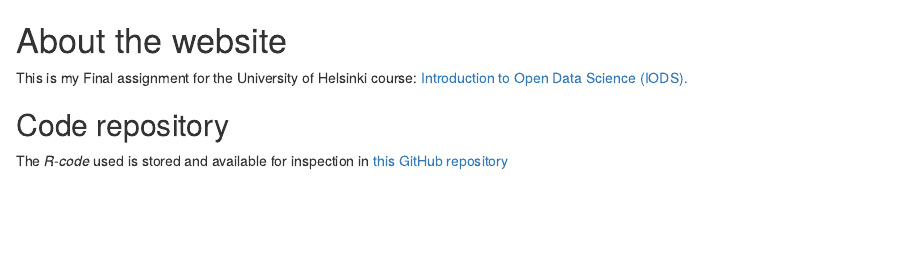
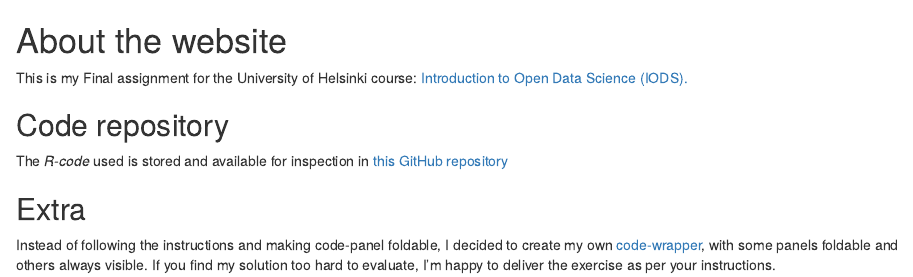
Before and after one commit to Juhous/IODS-Final, an R Markdown document (1_intro.Rmd): the page in a window 1100 px wide, from its top. Rendered offline with R 4.5, knitr and Pandoc, with nearby package versions.

Commit message:
getting there

```diff
--- a/1_intro.Rmd
+++ b/1_intro.Rmd
@@ -5,3 +5,7 @@ This is my Final assignment for the University of Helsinki course: [Introduction
 ## Code repository
 
 The _R-code_ used is stored and available for inspection in  [this GitHub repository](https://github.com/Juhous/IODS-final)
+
+## Extra
+
+Instead of following the instructions and making code-panel foldable, I decided to create my own [code-wrapper](https://github.com/Juhous/IODS-final/blob/master/showCodePanel.js), with some panels foldable and others always visible. If you find my solution too hard to evaluate, I'm happy to deliver the exercise as per your instructions.
```
Also changed, not shown: 2_eda.Rmd (+1 -1 lines), index.html.
